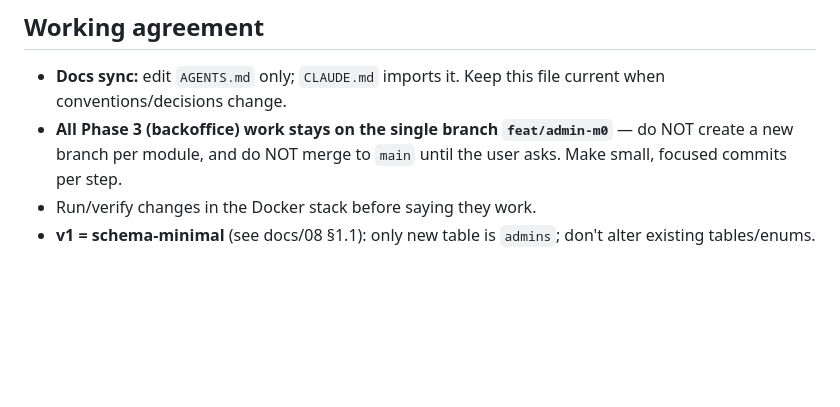
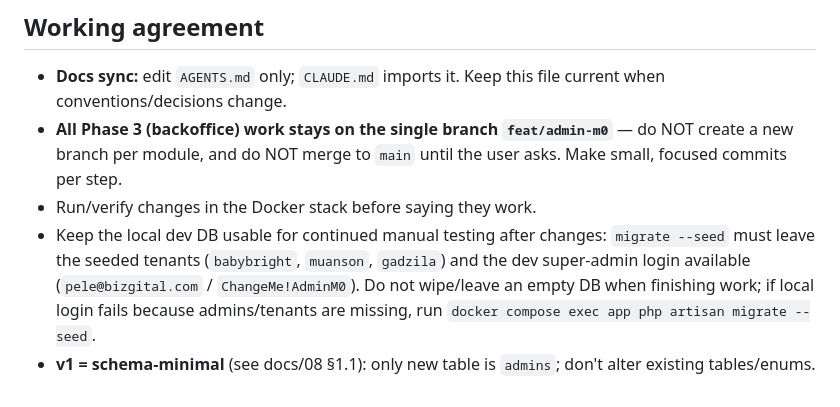
Before and after one commit to p-v1shnu/shopshop-optimize, a Markdown page: AGENTS.md, the part around the change. Rendered like a GitHub page; blank space fills up the shorter version.

Commit message:
docs(AGENTS): require migrate --seed to leave DB usable for manual testing
Co-Authored-By: Claude Opus 4.8 <noreply@anthropic.com>

```diff
--- a/AGENTS.md
+++ b/AGENTS.md
@@ -54,4 +54,5 @@ Implement **one PRD module at a time** (M0 → M1 → …); treat each module's
 - **Docs sync:** edit `AGENTS.md` only; `CLAUDE.md` imports it. Keep this file current when conventions/decisions change.
 - **All Phase 3 (backoffice) work stays on the single branch `feat/admin-m0`** — do NOT create a new branch per module, and do NOT merge to `main` until the user asks. Make small, focused commits per step.
 - Run/verify changes in the Docker stack before saying they work.
+- Keep the local dev DB usable for continued manual testing after changes: `migrate --seed` must leave the seeded tenants (`babybright`, `muanson`, `gadzila`) and the dev super-admin login available (`pele@bizgital.com` / `ChangeMe!AdminM0`). Do not wipe/leave an empty DB when finishing work; if local login fails because admins/tenants are missing, run `docker compose exec app php artisan migrate --seed`.
 - **v1 = schema-minimal** (see docs/08 §1.1): only new table is `admins`; don't alter existing tables/enums.
```
